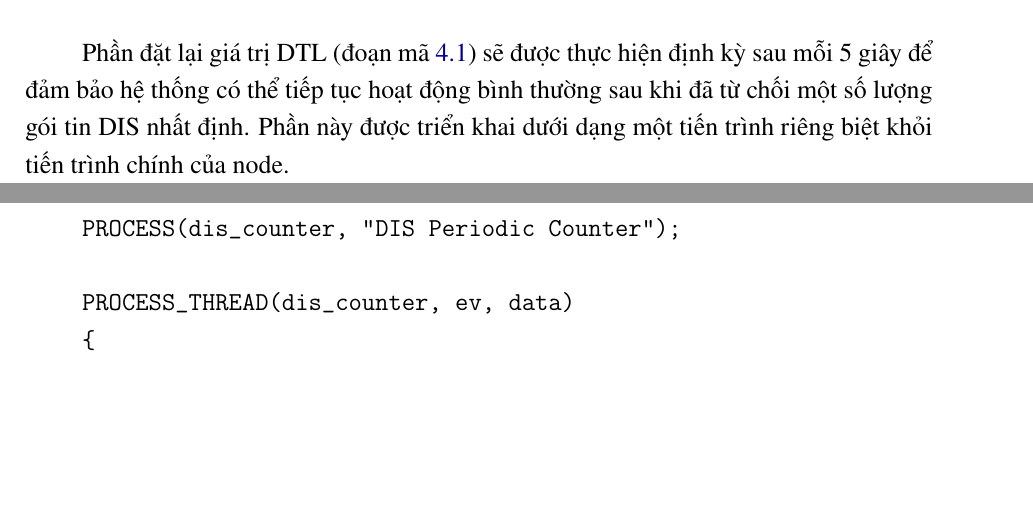
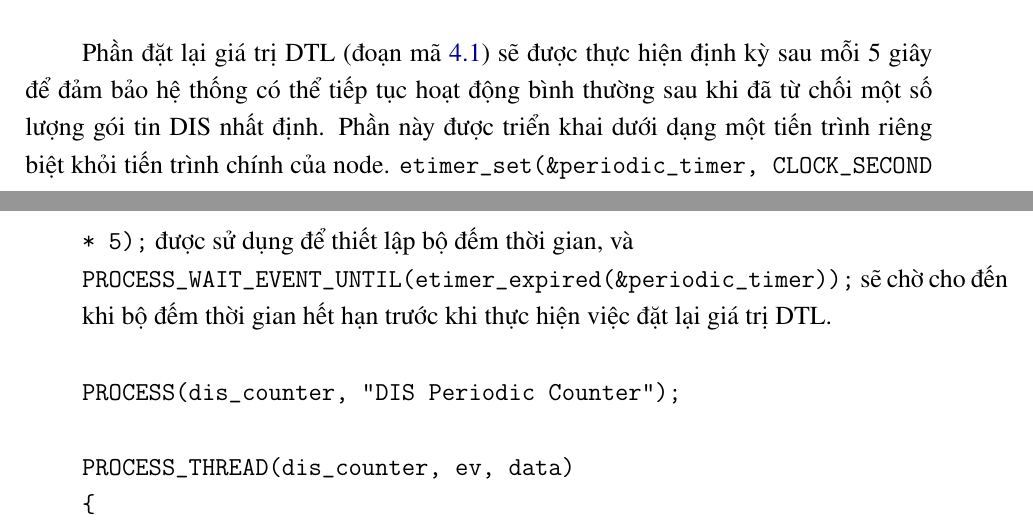
Before and after one commit to TranDung6129/rpd-ids-report, a LaTeX document (main.tex, which reads chapters/ch4.tex): two parts of pages 38 and 39 of 45, joined at a grey line, cut so that both start at the same text, the shorter picture padded with empty space. Compiled offline with pdfLaTeX.

Commit message:
small fixes

```diff
--- a/chapters/ch4.tex
+++ b/chapters/ch4.tex
@@ -61,7 +61,8 @@ PROCESS_THREAD(udp_client_process, ev, data)
 }
 \end{verbatim}
 
-Phần đặt lại giá trị DTL (đoạn mã \ref{code:dis-prevention-process}) sẽ được thực hiện định kỳ sau mỗi 5 giây để đảm bảo hệ thống có thể tiếp tục hoạt động bình thường sau khi đã từ chối một số lượng gói tin DIS nhất định. Phần này được triển khai dưới dạng một tiến trình riêng biệt khỏi tiến trình chính của node.
+Phần đặt lại giá trị DTL (đoạn mã \ref{code:dis-prevention-process}) sẽ được thực hiện định kỳ sau mỗi 5 giây để đảm bảo hệ thống có thể tiếp tục hoạt động bình thường sau khi đã từ chối một số lượng gói tin DIS nhất định. Phần này được triển khai dưới dạng một tiến trình riêng biệt khỏi tiến trình chính của node. \texttt{etimer\_set(\&periodic\_timer, CLOCK\_SECOND * 5);} được sử dụng để thiết lập bộ đếm thời gian, và \\
+\texttt{PROCESS\_WAIT\_EVENT\_UNTIL(etimer\_expired(\&periodic\_timer));} sẽ chờ cho đến khi bộ đếm thời gian hết hạn trước khi thực hiện việc đặt lại giá trị DTL.
 
 \phantomsection\label{code:dis-prevention-process}
 \begin{verbatim}
```
Also changed, not shown: main.pdf, 4 other files.
